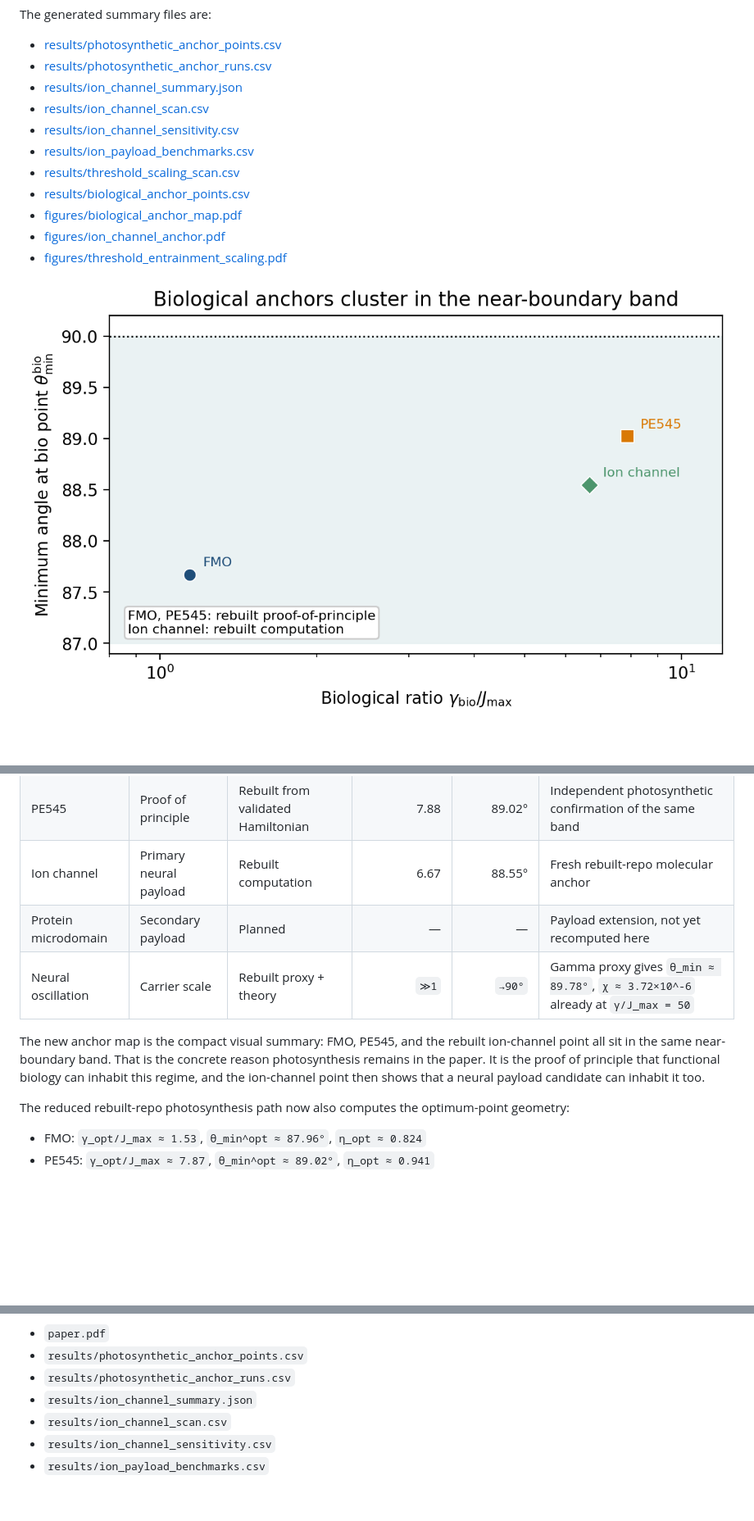
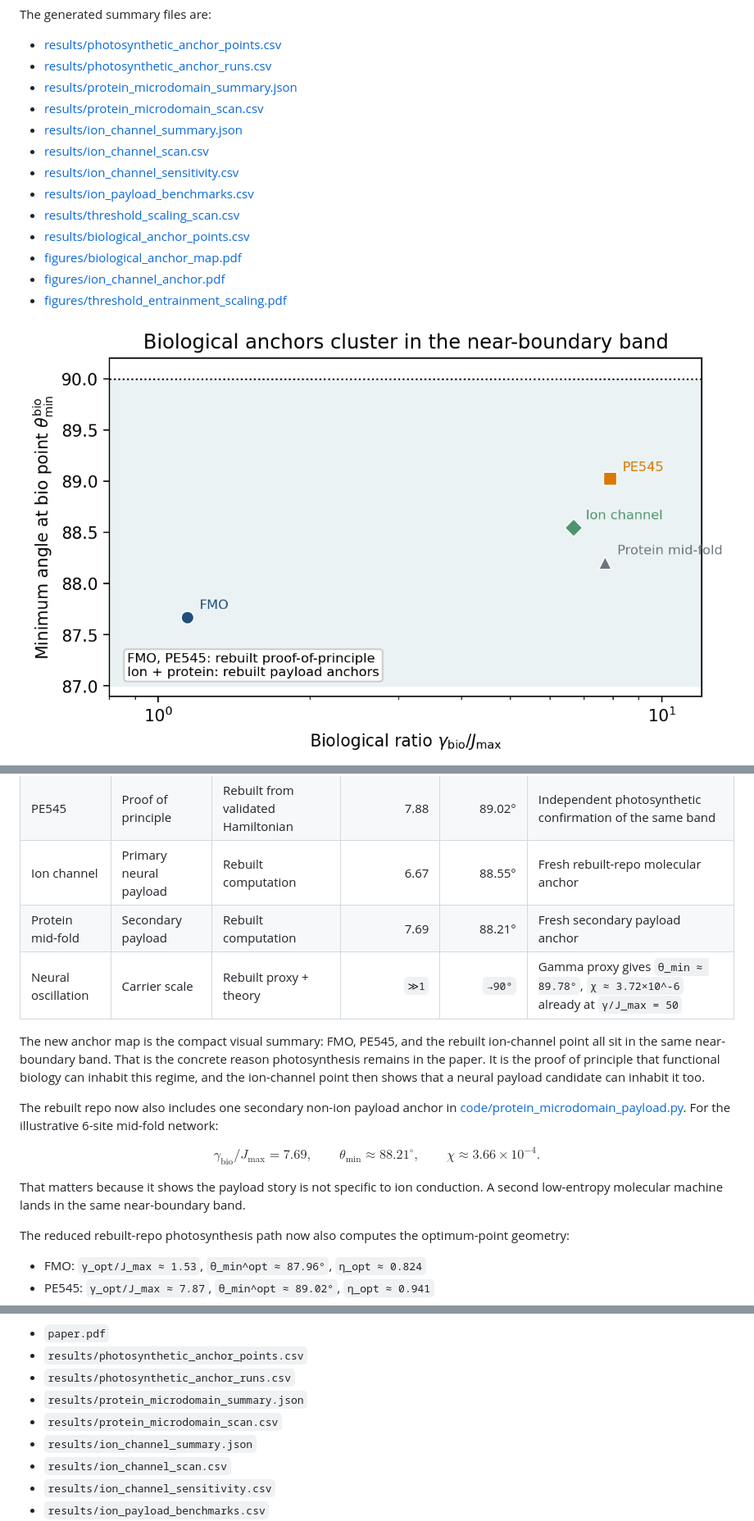
Before and after one commit to todd866/decoherence-dimensional-collapse, a Markdown page: README.md, 3 parts joined by grey strips. Shown: that part at 82% size. Drawn GitHub-style; pictures changed too: figures/biological_anchor_map.png; blank space fills up the shorter version.

Commit message:
Add protein microdomain payload anchor

```diff
--- a/README.md
+++ b/README.md
@@ -79,6 +79,8 @@ The generated summary files are:
 
 - [results/photosynthetic_anchor_points.csv](/Users/iantodd/Projects/highdimensional/physics/70_decoherence_dimensional_collapse/results/photosynthetic_anchor_points.csv)
 - [results/photosynthetic_anchor_runs.csv](/Users/iantodd/Projects/highdimensional/physics/70_decoherence_dimensional_collapse/results/photosynthetic_anchor_runs.csv)
+- [results/protein_microdomain_summary.json](/Users/iantodd/Projects/highdimensional/physics/70_decoherence_dimensional_collapse/results/protein_microdomain_summary.json)
+- [results/protein_microdomain_scan.csv](/Users/iantodd/Projects/highdimensional/physics/70_decoherence_dimensional_collapse/results/protein_microdomain_scan.csv)
 - [results/ion_channel_summary.json](/Users/iantodd/Projects/highdimensional/physics/70_decoherence_dimensional_collapse/results/ion_channel_summary.json)
 - [results/ion_channel_scan.csv](/Users/iantodd/Projects/highdimensional/physics/70_decoherence_dimensional_collapse/results/ion_channel_scan.csv)
 - [results/ion_channel_sensitivity.csv](/Users/iantodd/Projects/highdimensional/physics/70_decoherence_dimensional_collapse/results/ion_channel_sensitivity.csv)
@@ -99,10 +101,24 @@ The generated summary files are:
 | FMO | Proof of principle | Rebuilt from validated Hamiltonian | 1.14 | 87.67° | Functional near-boundary photosynthesis anchor |
 | PE545 | Proof of principle | Rebuilt from validated Hamiltonian | 7.88 | 89.02° | Independent photosynthetic confirmation of the same band |
 | Ion channel | Primary neural payload | Rebuilt computation | 6.67 | 88.55° | Fresh rebuilt-repo molecular anchor |
-| Protein microdomain | Secondary payload | Planned | — | — | Payload extension, not yet recomputed here |
+| Protein mid-fold | Secondary payload | Rebuilt computation | 7.69 | 88.21° | Fresh secondary payload anchor |
 | Neural oscillation | Carrier scale | Rebuilt proxy + theory | `≫1` | `→90°` | Gamma proxy gives `θ_min ≈ 89.78°`, `χ ≈ 3.72×10^-6` already at `γ/J_max = 50` |
 
 The new anchor map is the compact visual summary: FMO, PE545, and the rebuilt ion-channel point all sit in the same near-boundary band. That is the concrete reason photosynthesis remains in the paper. It is the proof of principle that functional biology can inhabit this regime, and the ion-channel point then shows that a neural payload candidate can inhabit it too.
+
+The rebuilt repo now also includes one secondary non-ion payload anchor in
+[code/protein_microdomain_payload.py](/Users/iantodd/Projects/highdimensional/physics/70_decoherence_dimensional_collapse/code/protein_microdomain_payload.py).
+For the illustrative 6-site mid-fold network:
+
+$$
+\gamma_{\mathrm{bio}}/J_{\max} = 7.69,
+\qquad
+\theta_{\min} \approx 88.21^\circ,
+\qquad
+\chi \approx 3.66\times 10^{-4}.
+$$
+
+That matters because it shows the payload story is not specific to ion conduction. A second low-entropy molecular machine lands in the same near-boundary band.
 
 The reduced rebuilt-repo photosynthesis path now also computes the optimum-point geometry:
 
@@ -254,6 +271,8 @@ This produces:
 - `paper.pdf`
 - `results/photosynthetic_anchor_points.csv`
 - `results/photosynthetic_anchor_runs.csv`
+- `results/protein_microdomain_summary.json`
+- `results/protein_microdomain_scan.csv`
 - `results/ion_channel_summary.json`
 - `results/ion_channel_scan.csv`
 - `results/ion_channel_sensitivity.csv`
```
Also changed, not shown: other parts of README.md (+1 -0 lines), reader_guide.md (+8 -0 lines), 12 other files.
